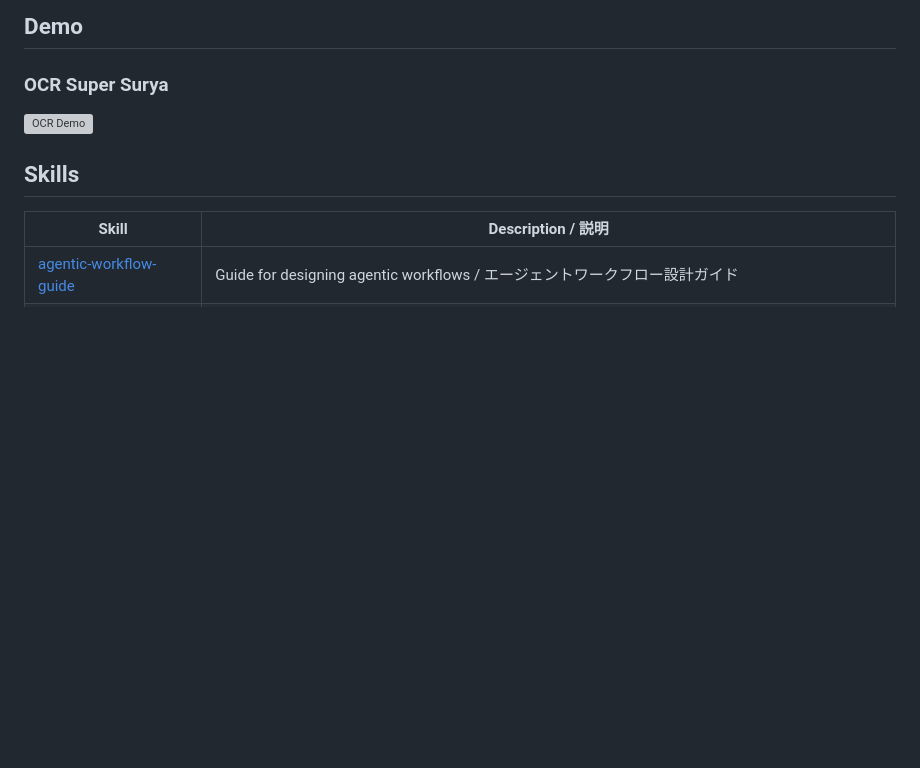
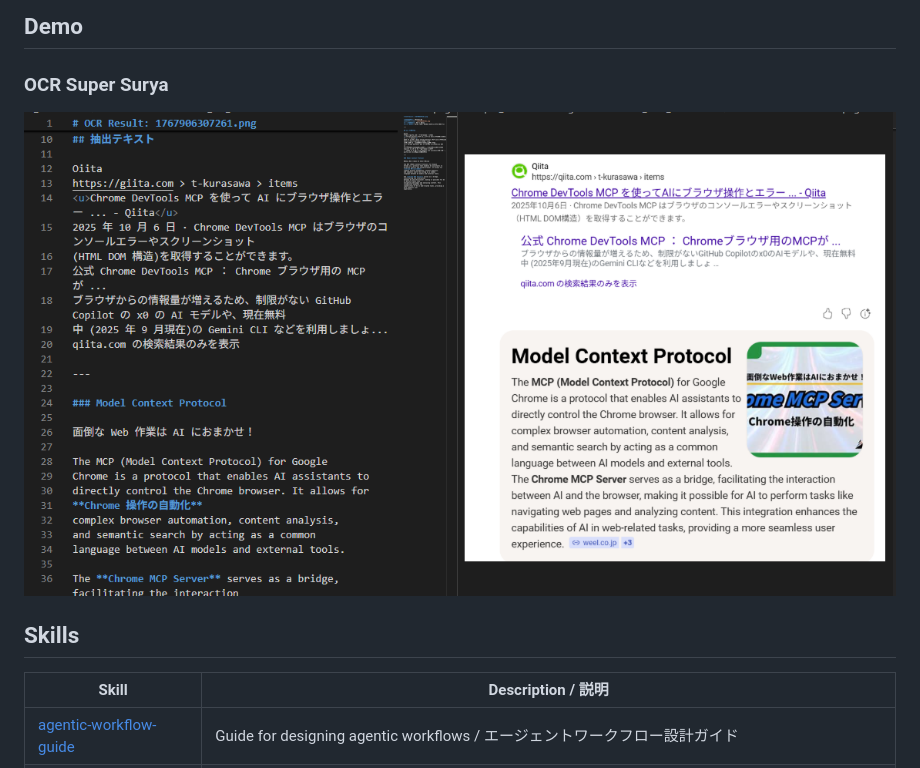
Before and after one commit to aktsmm/Agent-Skills, a Markdown page: README.md, the part around the change. GitHub-like rendering; pictures changed too: assets/image.png (added); blank space fills up the shorter version; grey boxes are pictures that could not be loaded.

Commit message:
[fix] デモ画像をGIFからPNGに変更（軽量化）

```diff
--- a/README.md
+++ b/README.md
@@ -8,7 +8,7 @@ GitHub Copilot と Claude 向けの Agent Skills コレクションです。
 
 ### OCR Super Surya
 
-![OCR Demo](assets/ocr-demo.gif)
+![OCR Demo](assets/image.png)
 
 ## Skills
 
```
